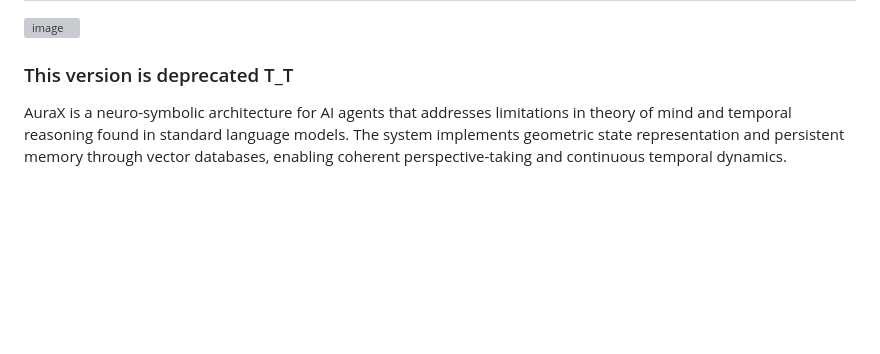
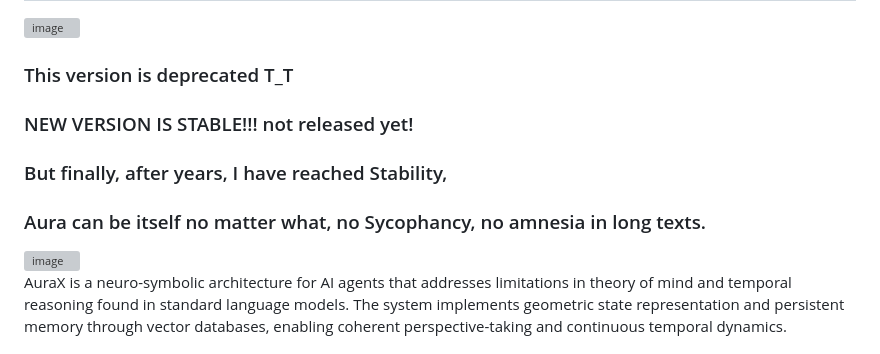
Before and after one commit to IhateCreatingUserNames2/AuraX, a Markdown page: readme.md, the part around the change. Rendered like a GitHub page; blank space fills up the shorter version; grey boxes are pictures that could not be loaded.

```diff
--- a/readme.md
+++ b/readme.md
@@ -7,6 +7,12 @@
 <img width="436" height="442" alt="image" src="https://github.com/user-attachments/assets/8a84e638-f787-4692-b3e7-2ca75bac0495" />
 
 ### This version is deprecated T_T
+
+### NEW VERSION IS STABLE!!! not released yet!
+### But finally, after years, I have reached Stability,
+### Aura can be itself no matter what, no Sycophancy, no amnesia in long texts.
+
+<img width="663" height="654" alt="image" src="https://github.com/user-attachments/assets/ea957c11-b92d-4e27-9472-5ecf71c0b565" />
 
 
 AuraX is a neuro-symbolic architecture for AI agents that addresses limitations in theory of mind and temporal reasoning found in standard language models. The system implements geometric state representation and persistent memory through vector databases, enabling coherent perspective-taking and continuous temporal dynamics.
```
